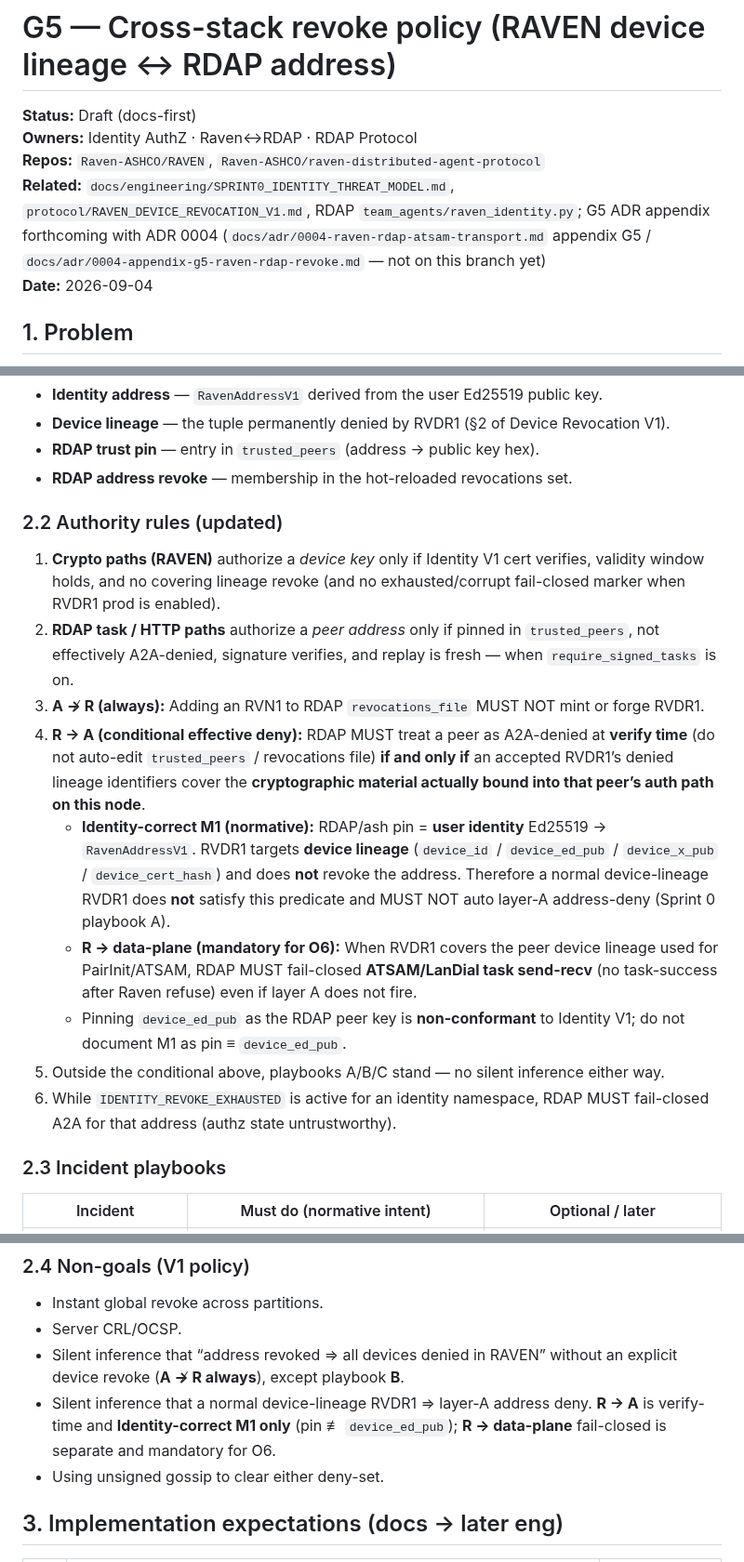
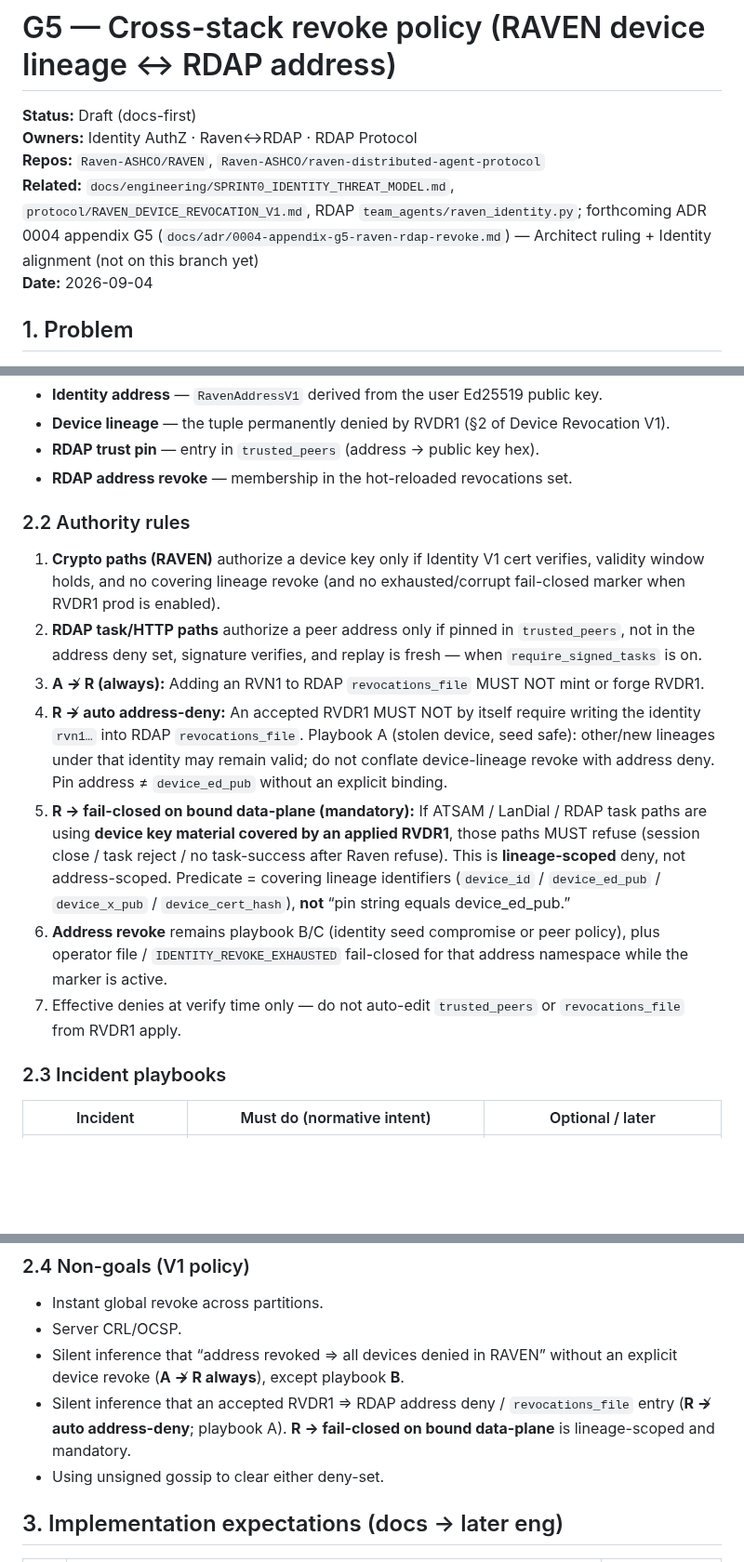
Before and after one commit to Ahmadreza-Arezehgar/RAVEN, a Markdown page: docs/engineering/G5_CROSS_STACK_REVOKE_POLICY.md, 3 parts joined by grey strips. Shown at 93% size. Drawn GitHub-style; blank space fills up the shorter version.

Commit message:
docs(identity): apply Architect binding G5 §2.2 ruling
Replace conditional R→A / M1 with A↛R always, R↛ auto address-deny,
lineage-scoped data-plane fail-closed, and verify-time-only denies.
E4 now tests bound-path refuse without implying address deny.

Co-authored-by: Ahmadreza Arezehgar  <Ahmadreza-Arezehgar@users.noreply.github.com>

```diff
--- a/docs/engineering/G5_CROSS_STACK_REVOKE_POLICY.md
+++ b/docs/engineering/G5_CROSS_STACK_REVOKE_POLICY.md
@@ -3,7 +3,7 @@
 **Status:** Draft (docs-first)
 **Owners:** Identity AuthZ · Raven↔RDAP · RDAP Protocol
 **Repos:** `Raven-ASHCO/RAVEN`, `Raven-ASHCO/raven-distributed-agent-protocol`
-**Related:** `docs/engineering/SPRINT0_IDENTITY_THREAT_MODEL.md`, `protocol/RAVEN_DEVICE_REVOCATION_V1.md`, RDAP `team_agents/raven_identity.py`; G5 ADR appendix forthcoming with ADR 0004 (`docs/adr/0004-raven-rdap-atsam-transport.md` appendix G5 / `docs/adr/0004-appendix-g5-raven-rdap-revoke.md` — not on this branch yet)
+**Related:** `docs/engineering/SPRINT0_IDENTITY_THREAT_MODEL.md`, `protocol/RAVEN_DEVICE_REVOCATION_V1.md`, RDAP `team_agents/raven_identity.py`; forthcoming ADR 0004 appendix G5 (`docs/adr/0004-appendix-g5-raven-rdap-revoke.md`) — Architect ruling + Identity alignment (not on this branch yet)
 **Date:** 2026-09-04
 
 ## 1. Problem
@@ -29,17 +29,15 @@ Without a joint policy, operators can:
 - **RDAP trust pin** — entry in `trusted_peers` (address → public key hex).
 - **RDAP address revoke** — membership in the hot-reloaded revocations set.
 
-### 2.2 Authority rules (updated)
+### 2.2 Authority rules
 
-1. **Crypto paths (RAVEN)** authorize a *device key* only if Identity V1 cert verifies, validity window holds, and no covering lineage revoke (and no exhausted/corrupt fail-closed marker when RVDR1 prod is enabled).
-2. **RDAP task / HTTP paths** authorize a *peer address* only if pinned in `trusted_peers`, not effectively A2A-denied, signature verifies, and replay is fresh — when `require_signed_tasks` is on.
+1. **Crypto paths (RAVEN)** authorize a device key only if Identity V1 cert verifies, validity window holds, and no covering lineage revoke (and no exhausted/corrupt fail-closed marker when RVDR1 prod is enabled).
+2. **RDAP task/HTTP paths** authorize a peer address only if pinned in `trusted_peers`, not in the address deny set, signature verifies, and replay is fresh — when `require_signed_tasks` is on.
 3. **A ↛ R (always):** Adding an RVN1 to RDAP `revocations_file` MUST NOT mint or forge RVDR1.
-4. **R → A (conditional effective deny):** RDAP MUST treat a peer as A2A-denied at **verify time** (do not auto-edit `trusted_peers` / revocations file) **if and only if** an accepted RVDR1’s denied lineage identifiers cover the **cryptographic material actually bound into that peer’s auth path on this node**.
-   - **Identity-correct M1 (normative):** RDAP/ash pin = **user identity** Ed25519 → `RavenAddressV1`. RVDR1 targets **device lineage** (`device_id` / `device_ed_pub` / `device_x_pub` / `device_cert_hash`) and does **not** revoke the address. Therefore a normal device-lineage RVDR1 does **not** satisfy this predicate and MUST NOT auto layer-A address-deny (Sprint 0 playbook A).
-   - **R → data-plane (mandatory for O6):** When RVDR1 covers the peer device lineage used for PairInit/ATSAM, RDAP MUST fail-closed **ATSAM/LanDial task send-recv** (no task-success after Raven refuse) even if layer A does not fire.
-   - Pinning `device_ed_pub` as the RDAP peer key is **non-conformant** to Identity V1; do not document M1 as pin ≡ `device_ed_pub`.
-5. Outside the conditional above, playbooks A/B/C stand — no silent inference either way.
-6. While `IDENTITY_REVOKE_EXHAUSTED` is active for an identity namespace, RDAP MUST fail-closed A2A for that address (authz state untrustworthy).
+4. **R ↛ auto address-deny:** An accepted RVDR1 MUST NOT by itself require writing the identity `rvn1…` into RDAP `revocations_file`. Playbook A (stolen device, seed safe): other/new lineages under that identity may remain valid; do not conflate device-lineage revoke with address deny. Pin address ≠ `device_ed_pub` without an explicit binding.
+5. **R → fail-closed on bound data-plane (mandatory):** If ATSAM / LanDial / RDAP task paths are using **device key material covered by an applied RVDR1**, those paths MUST refuse (session close / task reject / no task-success after Raven refuse). This is **lineage-scoped** deny, not address-scoped. Predicate = covering lineage identifiers (`device_id` / `device_ed_pub` / `device_x_pub` / `device_cert_hash`), **not** “pin string equals device_ed_pub.”
+6. **Address revoke** remains playbook B/C (identity seed compromise or peer policy), plus operator file / `IDENTITY_REVOKE_EXHAUSTED` fail-closed for that address namespace while the marker is active.
+7. Effective denies at verify time only — do not auto-edit `trusted_peers` or `revocations_file` from RVDR1 apply.
 
 ### 2.3 Incident playbooks
 
@@ -55,7 +53,7 @@ Without a joint policy, operators can:
 - Instant global revoke across partitions.
 - Server CRL/OCSP.
 - Silent inference that “address revoked ⇒ all devices denied in RAVEN” without an explicit device revoke (**A ↛ R always**), except playbook **B**.
-- Silent inference that a normal device-lineage RVDR1 ⇒ layer-A address deny. **R → A** is verify-time and **Identity-correct M1 only** (pin ≢ `device_ed_pub`); **R → data-plane** fail-closed is separate and mandatory for O6.
+- Silent inference that an accepted RVDR1 ⇒ RDAP address deny / `revocations_file` entry (**R ↛ auto address-deny**; playbook A). **R → fail-closed on bound data-plane** is lineage-scoped and mandatory.
 - Using unsigned gossip to clear either deny-set.
 
 ## 3. Implementation expectations (docs → later eng)
```
Also changed, not shown: other parts of docs/engineering/G5_CROSS_STACK_REVOKE_POLICY.md (+2 -2 lines), docs/engineering/SPRINT0_IDENTITY_THREAT_MODEL.md (+1 -1 lines).
